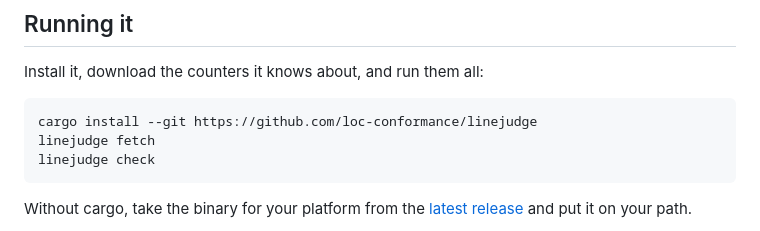
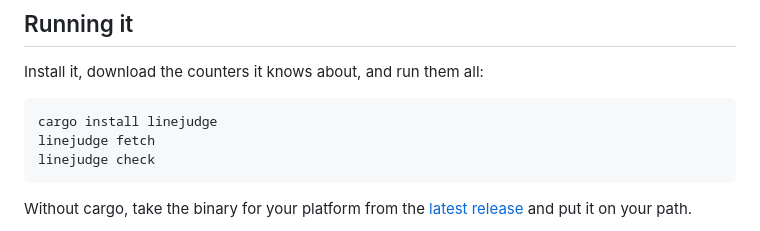
Before and after one commit to loc-conformance/linejudge, a Markdown page: README.md, the part around the change. GitHub-like rendering.

````diff
--- a/README.md
+++ b/README.md
@@ -136,7 +136,7 @@ Line 2 is plain code and mezura called it a comment.
 Install it, download the counters it knows about, and run them all:
 
 ```
-cargo install --git https://github.com/loc-conformance/linejudge
+cargo install linejudge
 linejudge fetch
 linejudge check
 ```
````
Also changed, not shown: FOR-COUNTER-AUTHORS.md (+6 -2 lines).
